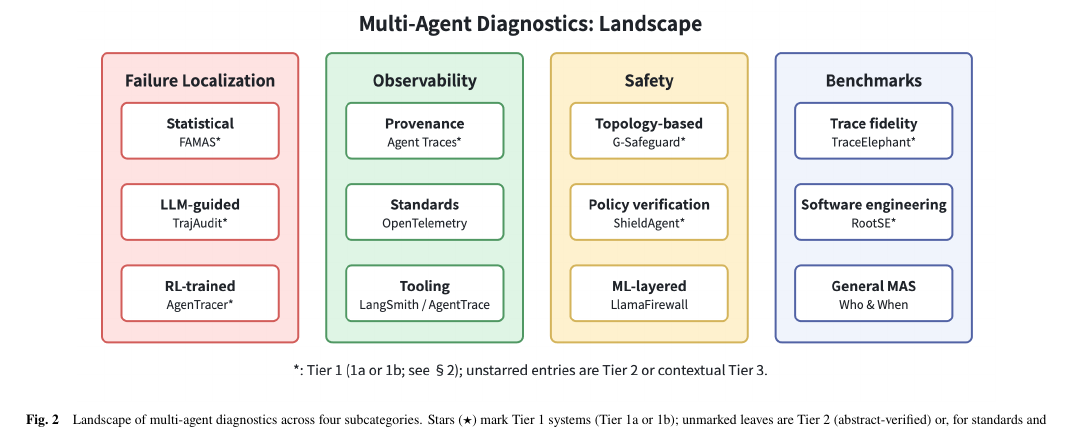
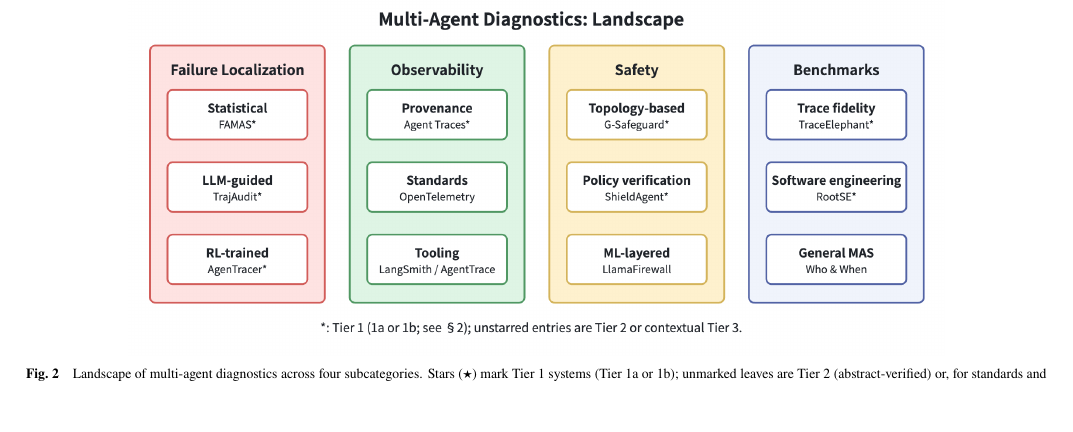
Before and after one commit to YuSun798/Diagnostics-and-Infrastructure-for-Multi-Agent-Systems-2-, a LaTeX document (frontiers_main.tex, which reads diagnostics.tex): part of page 4 of 15, cut so that both start at the same text, the shorter picture padded with empty space. Compiled offline with pdfLaTeX.

Commit message:
Scale manuscript figures to 80% in diagnostics.tex

```diff
--- a/diagnostics.tex
+++ b/diagnostics.tex
@@ -2,7 +2,7 @@
 
 \begin{figure*}[t]
 \centering
-\includegraphics[width=0.9\textwidth]{figure2.png}
+\includegraphics[width=0.8\textwidth]{figure2.png}
 \caption{Landscape of multi-agent diagnostics across four subcategories. Stars ($\star$) mark Tier~1 systems (Tier~1a or 1b); unmarked leaves are Tier~2 (abstract-verified) or, for standards and tooling, Tier~3. The tier rule and the 1a/1b split are given in Section~\ref{sec:background}.}
 \label{fig:taxonomy}
 \end{figure*}
```
Also changed, not shown: diagnostics.tex (2 more changed lines).
